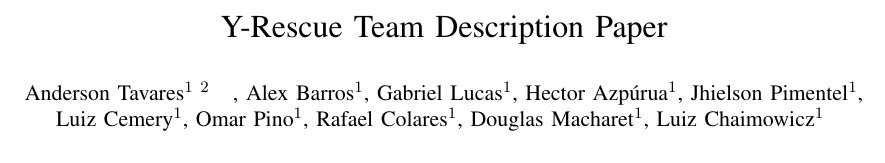
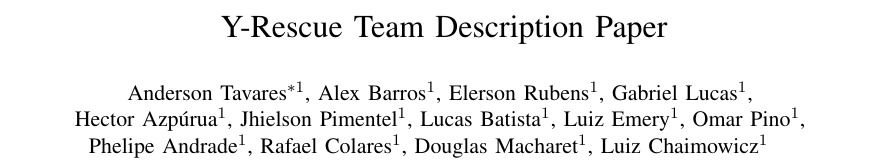
Before and after one commit to dsaldana/y-rescue-2015, a LaTeX paper (2015/tdp-larc/verlab_tdp.tex): part of page 1 of 4, cut so that both start at the same text. Compiled offline with pdfLaTeX.

Commit message:
Novos membros do time adicionados

```diff
--- a/2015/tdp-larc/verlab_tdp.tex
+++ b/2015/tdp-larc/verlab_tdp.tex
@@ -25,11 +25,12 @@
 \title{\teamname Team Description Paper}
 
 \author{
-	Anderson Tavares$^{1~2}$
+	Anderson Tavares$^{*1}$, Alex Barros$^{1}$, Elerson Rubens$^{1}$, Gabriel Lucas$^{1}$, \\ Hector Azpúrua$^{1}$,
+		Jhielson Pimentel$^{1}$, Lucas Batista$^{1}$, Luiz Emery$^{1}$, Omar Pino$^{1}$, \\
+		Phelipe Andrade$^{1}$, Rafael Colares$^{1}$, Douglas Macharet$^{1}$, Luiz Chaimowicz$^{1}$
 		\thanks{Authors would like to thank FAPEMIG for supporting the team through its ``Santos Dummont'' program and to CAPES and CNPq for the researchers' fellowships.}
 		\thanks{$^{1}$VeRLab -- Departamento de Ciência da Computação, Universidade Federal de Minas Gerais, Brazil}
-		\thanks{$^{2}$Corresponding author: {\tt\small anderson@dcc.ufmg.br}}, Alex Barros$^{1}$, Gabriel Lucas$^{1}$,	 Hector Azpúrua$^{1}$, Jhielson Pimentel$^{1}$,\\ Luiz Cemery$^{1}$,
-		Omar Pino$^{1}$, Rafael Colares$^{1}$, Douglas Macharet$^{1}$, Luiz Chaimowicz$^{1}$
+		\thanks{$^{*}$Corresponding author: {\tt\small anderson@dcc.ufmg.br}}
 }
 
 
```
Also changed, not shown: 2 other files.
